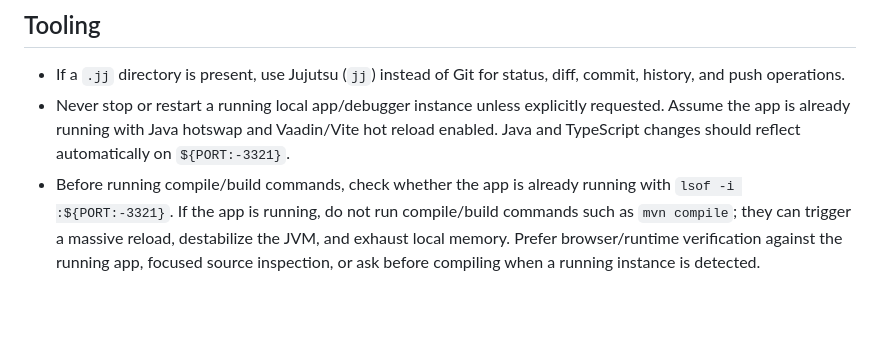
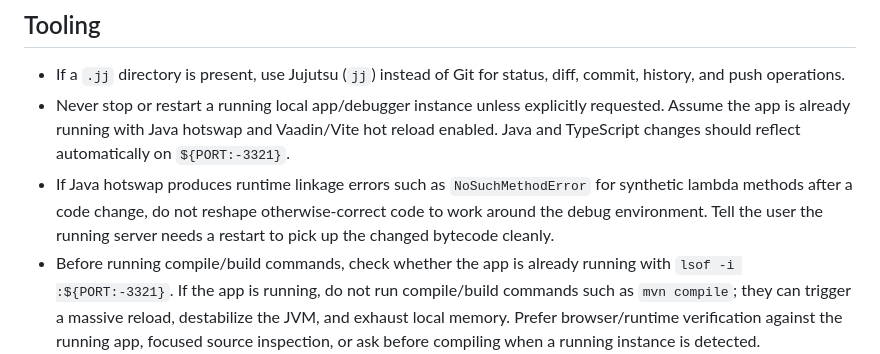
Before and after one commit to cristiandlahoz/socratic-tutor, a Markdown page: AGENTS.md, the part around the change. Drawn GitHub-style; blank space fills up the shorter version.

Commit message:
docs: explain hotswap linkage errors
Java hotswap can leave a running debug JVM with stale synthetic lambda
methods after a source change. Document that this class of runtime
linkage error should be handled by restarting the server instead of
reshaping otherwise-correct code around the debugger state.

```diff
--- a/AGENTS.md
+++ b/AGENTS.md
@@ -8,6 +8,7 @@ Behavioral guidelines to reduce common LLM coding mistakes. Merge with project-s
 
 - If a `.jj` directory is present, use Jujutsu (`jj`) instead of Git for status, diff, commit, history, and push operations.
 - Never stop or restart a running local app/debugger instance unless explicitly requested. Assume the app is already running with Java hotswap and Vaadin/Vite hot reload enabled. Java and TypeScript changes should reflect automatically on `${PORT:-3321}`.
+- If Java hotswap produces runtime linkage errors such as `NoSuchMethodError` for synthetic lambda methods after a code change, do not reshape otherwise-correct code to work around the debug environment. Tell the user the running server needs a restart to pick up the changed bytecode cleanly.
 - Before running compile/build commands, check whether the app is already running with `lsof -i :${PORT:-3321}`. If the app is running, do not run compile/build commands such as `mvn compile`; they can trigger a massive reload, destabilize the JVM, and exhaust local memory. Prefer browser/runtime verification against the running app, focused source inspection, or ask before compiling when a running instance is detected.
 
 ## Runtime logs
```
